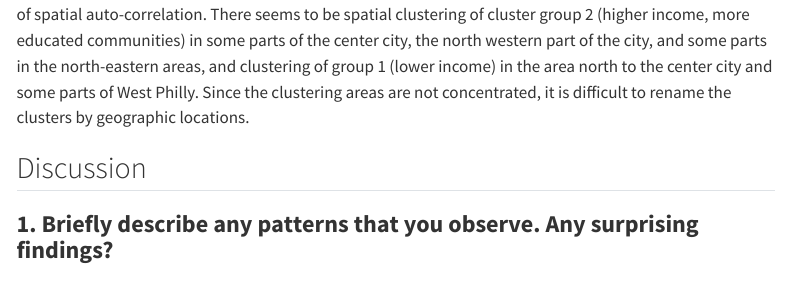
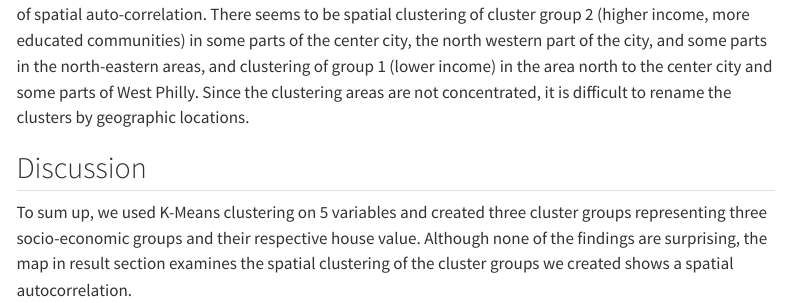
Before and after one commit to nlebovits/musa-500-hmwk-5, a Quarto document (musa-500-hmwk-5.qmd): the page in a window 1100 px wide, from 4730 px down. Rendered offline with R 4.5, knitr and Pandoc in place of Quarto, with nearby package versions; some code elsewhere in the file could not run offline; menus at the side of the page are left out.

Commit message:
Update musa-500-hmwk-5.qmd

```diff
--- a/musa-500-hmwk-5.qmd
+++ b/musa-500-hmwk-5.qmd
@@ -163,4 +163,4 @@ By plotting the three cluster groups on 5 variables on a map (as shown above), w
 
 ## Discussion
 
-### **1. Briefly describe any patterns that you observe. Any surprising findings?**
+To sum up, we used K-Means clustering on 5 variables and created three cluster groups representing three socio-economic groups and their respective house value. Although none of the findings are surprising, the map in result section examines the spatial clustering of the cluster groups we created shows a spatial autocorrelation.
```
